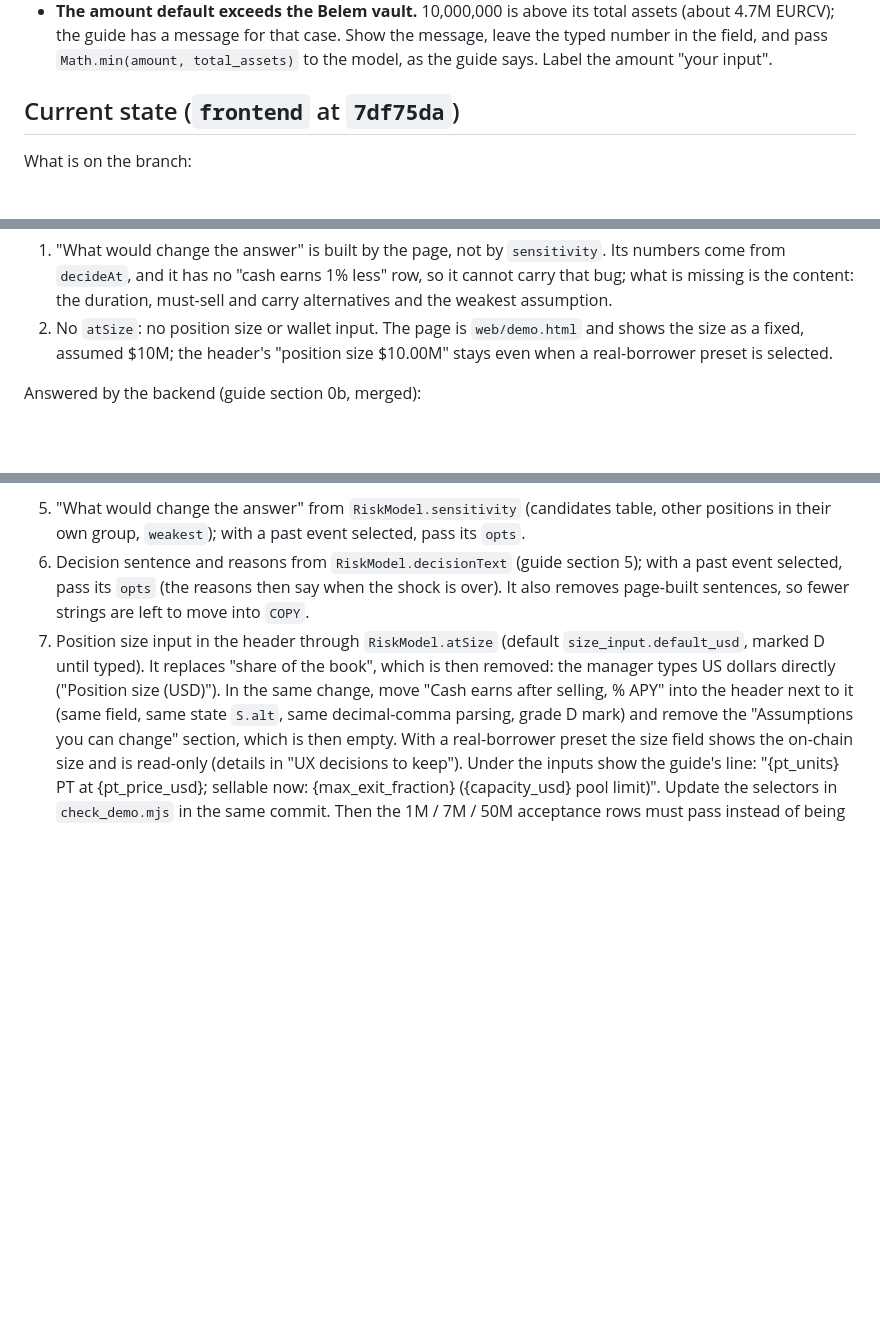
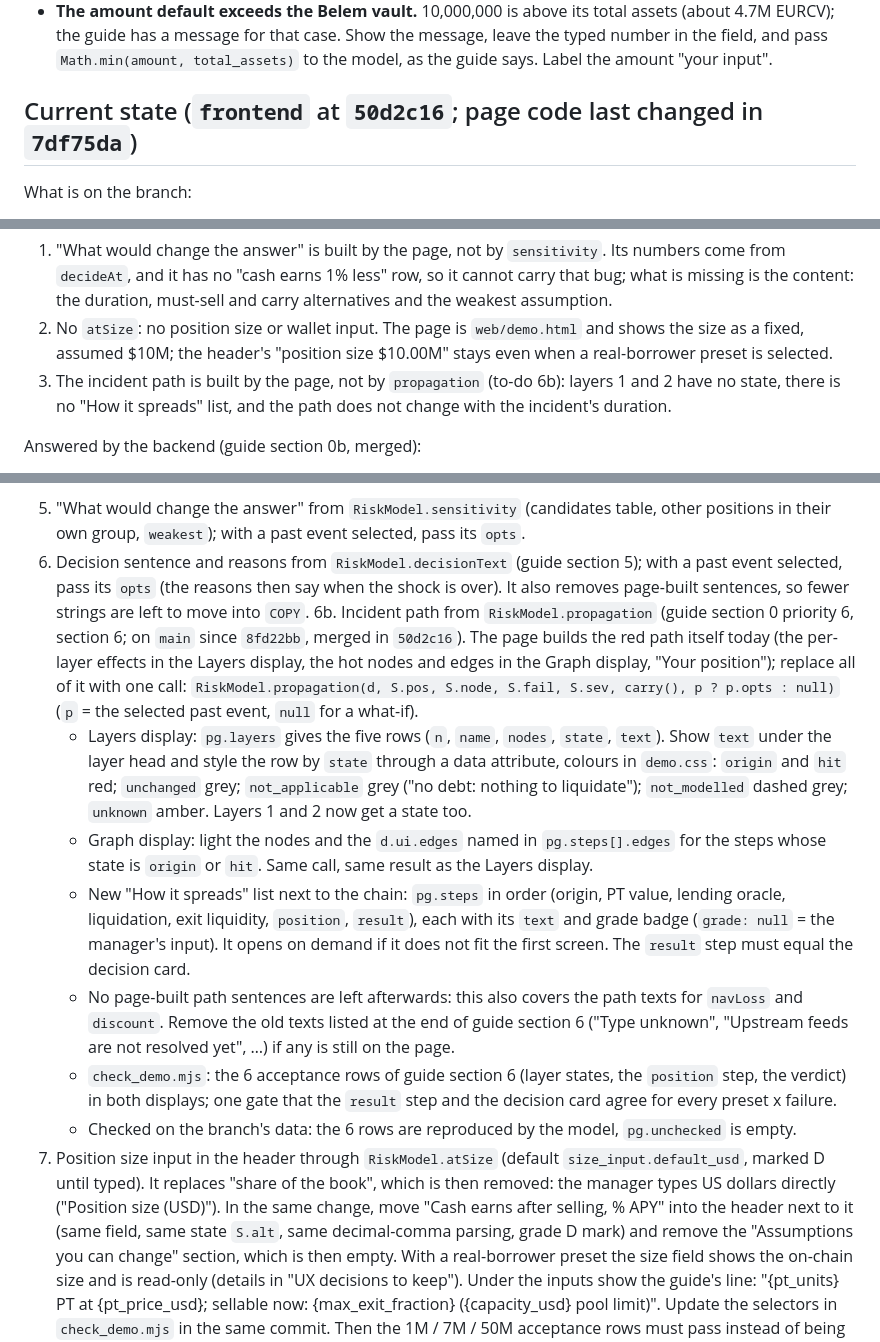
Before and after one commit to Esther979/llama, a Markdown page: web/CLAUDE.md, 3 parts joined by grey strips. Drawn GitHub-style; blank space fills up the shorter version.

```diff
--- a/web/CLAUDE.md
+++ b/web/CLAUDE.md
@@ -142,7 +142,7 @@ liquidity-run table) decide behaviour.
   guide has a message for that case. Show the message, leave the typed number in the field, and pass
   `Math.min(amount, total_assets)` to the model, as the guide says. Label the amount "your input".
 
-## Current state (`frontend` at `7df75da`)
+## Current state (`frontend` at `50d2c16`; page code last changed in `7df75da`)
 
 What is on the branch:
 
@@ -237,6 +237,8 @@ Gaps, most visible first:
    must-sell and carry alternatives and the weakest assumption.
 2. No `atSize`: no position size or wallet input. The page is `web/demo.html` and shows the size as a fixed,
    assumed $10M; the header's "position size $10.00M" stays even when a real-borrower preset is selected.
+3. The incident path is built by the page, not by `propagation` (to-do 6b): layers 1 and 2 have no state, there
+   is no "How it spreads" list, and the path does not change with the incident's duration.
 
 Answered by the backend (guide section 0b, merged):
 
@@ -276,6 +278,27 @@ the new 3 (past incidents) and 4 (vault view, first cut) are done.
 6. Decision sentence and reasons from `RiskModel.decisionText` (guide section 5); with a past event selected, pass
    its `opts` (the reasons then say when the shock is over). It also removes page-built sentences, so fewer strings
    are left to move into `COPY`.
+   6b. Incident path from `RiskModel.propagation` (guide section 0 priority 6, section 6; on `main` since `8fd22bb`,
+   merged in `50d2c16`). The page builds the red path itself today (the per-layer effects in the Layers display,
+   the hot nodes and edges in the Graph display, "Your position"); replace all of it with one call:
+   `RiskModel.propagation(d, S.pos, S.node, S.fail, S.sev, carry(), p ? p.opts : null)` (`p` = the selected past
+   event, `null` for a what-if).
+   - Layers display: `pg.layers` gives the five rows (`n`, `name`, `nodes`, `state`, `text`). Show `text` under the
+     layer head and style the row by `state` through a data attribute, colours in `demo.css`: `origin` and `hit`
+     red; `unchanged` grey; `not_applicable` grey ("no debt: nothing to liquidate"); `not_modelled` dashed grey;
+     `unknown` amber. Layers 1 and 2 now get a state too.
+   - Graph display: light the nodes and the `d.ui.edges` named in `pg.steps[].edges` for the steps whose state is
+     `origin` or `hit`. Same call, same result as the Layers display.
+   - New "How it spreads" list next to the chain: `pg.steps` in order (origin, PT value, lending oracle,
+     liquidation, exit liquidity, `position`, `result`), each with its `text` and grade badge (`grade: null` = the
+     manager's input). It opens on demand if it does not fit the first screen. The `result` step must equal the
+     decision card.
+   - No page-built path sentences are left afterwards: this also covers the path texts for `navLoss` and
+     `discount`. Remove the old texts listed at the end of guide section 6 ("Type unknown", "Upstream feeds are
+     not resolved yet", …) if any is still on the page.
+   - `check_demo.mjs`: the 6 acceptance rows of guide section 6 (layer states, the `position` step, the verdict) in
+     both displays; one gate that the `result` step and the decision card agree for every preset x failure.
+   - Checked on the branch's data: the 6 rows are reproduced by the model, `pg.unchecked` is empty.
 7. Position size input in the header through `RiskModel.atSize` (default `size_input.default_usd`, marked D until
    typed). It replaces "share of the book", which is then removed: the manager types US dollars directly
    ("Position size (USD)"). In the same change, move "Cash earns after selling, % APY" into the header next to it
```
Also changed, not shown: other parts of web/CLAUDE.md (+51 -7 lines).
